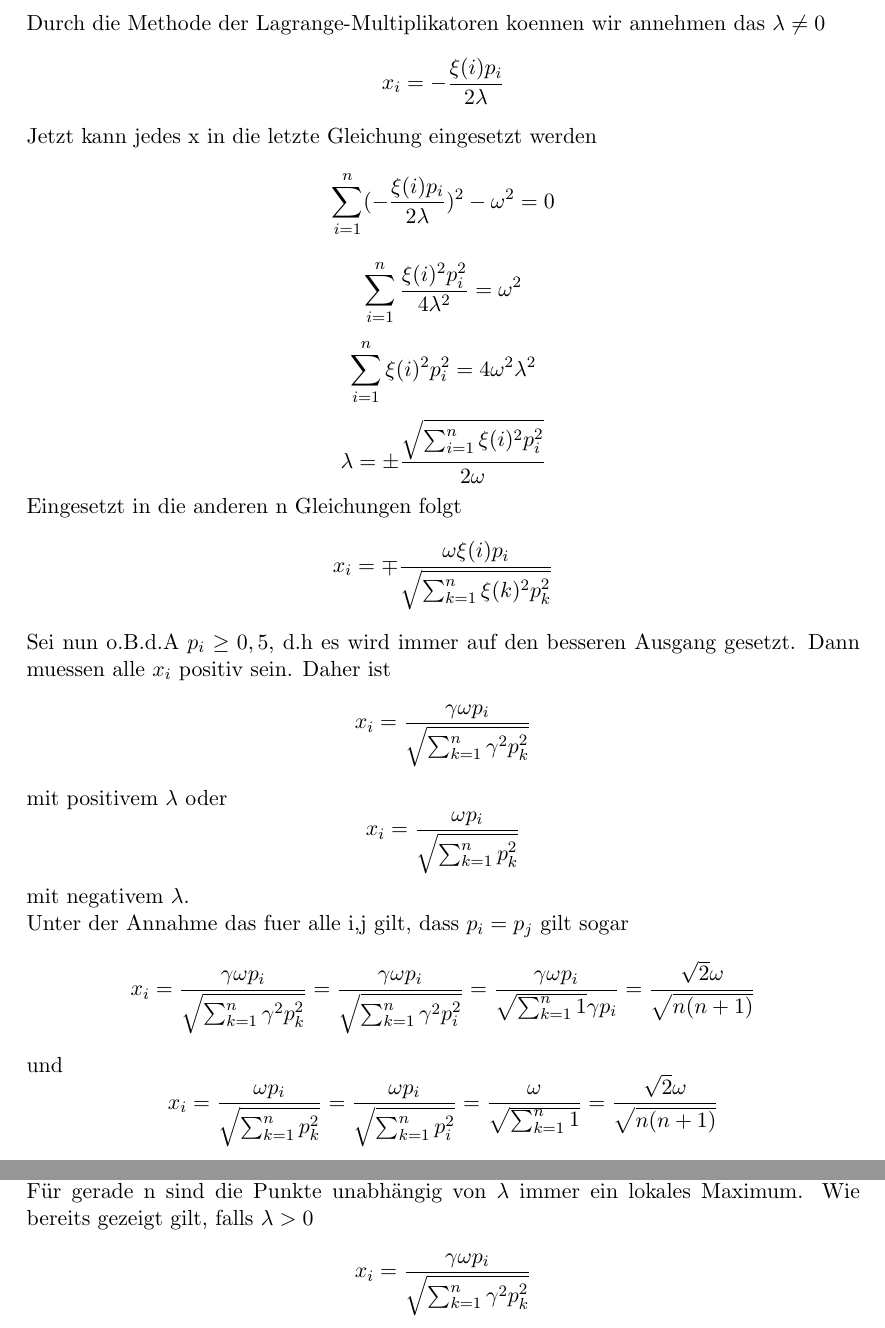
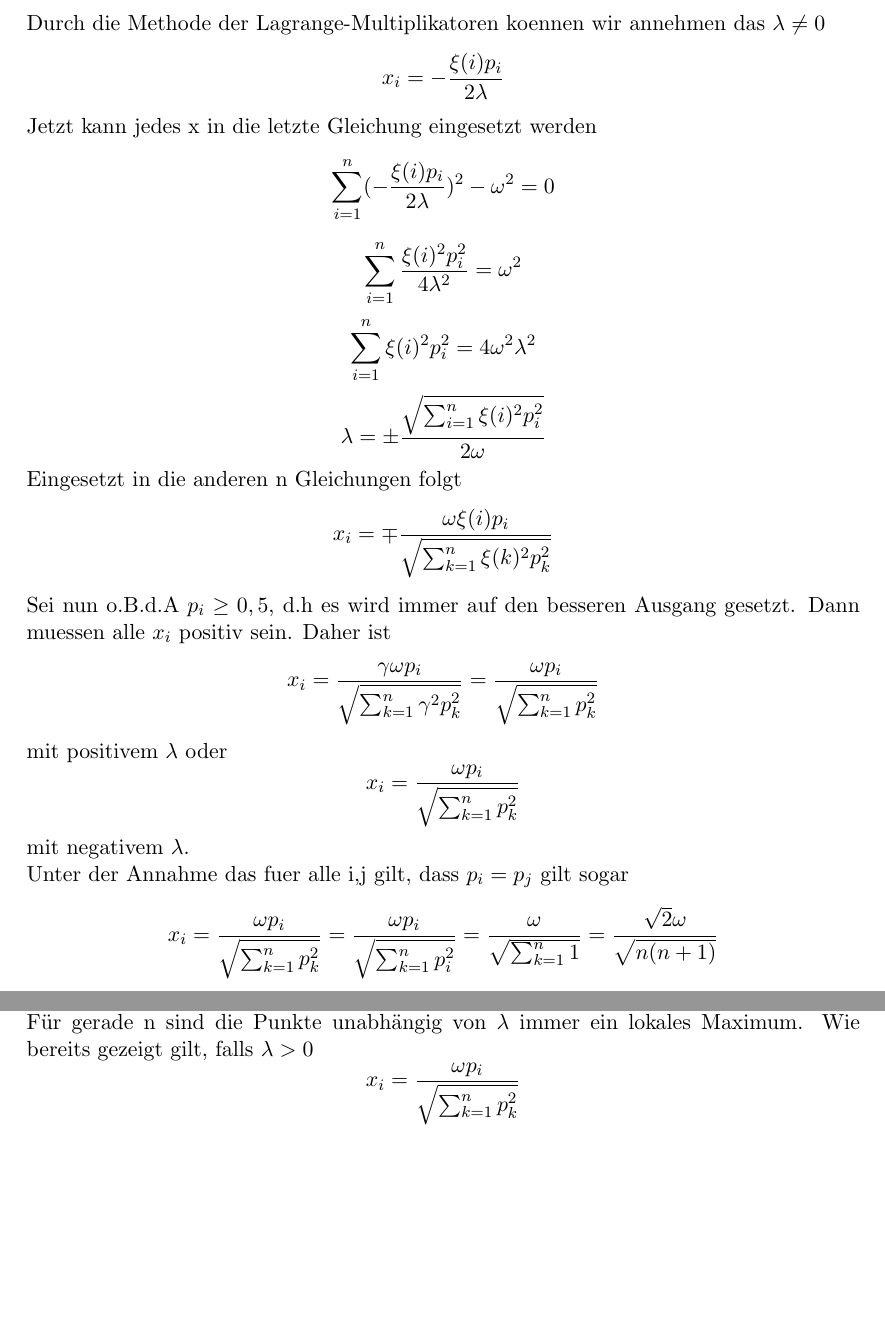
Before and after one commit to Aberchner/sigmazeta4711, a LaTeX document (textdocuments/Theoretische Ueberlegungen.tex): two parts of pages 3 and 5 of 5 before the commit and two parts of pages 3 and 4 of 4 after it, joined at a grey line, cut so that both start at the same text, the shorter picture padded with empty space. Compiled offline with pdfLaTeX.

Commit message:
kleiner bugfix

```diff
--- a/textdocuments/Theoretische Ueberlegungen.tex
+++ b/textdocuments/Theoretische Ueberlegungen.tex
@@ -72,6 +72,7 @@
 			Sei nun o.B.d.A \(p_{i}\geq0,5\), d.h es wird immer auf den besseren Ausgang gesetzt. Dann muessen alle \(x_{i}\) positiv sein. Daher ist
 			$$
 			x_{i}=\frac{\gamma\omega p_{i}}{\sqrt{\sum_{k=1}^{n}\gamma^2p_{k}^2}}
+			=\frac{\omega p_{i}}{\sqrt{\sum_{k=1}^{n}p_{k}^2}}
 			$$
 			mit positivem \(\lambda\) oder
 			$$
@@ -79,10 +80,6 @@
 			$$
 			mit negativem \(\lambda\). \\
 			Unter der Annahme das fuer alle i,j gilt, dass \(p_{i}=p_{j}\) gilt sogar
-			$$
-			x_{i}=\frac{\gamma\omega p_{i}}{\sqrt{\sum_{k=1}^{n}\gamma^2p_{k}^2}}=\frac{\gamma\omega p_{i}}{\sqrt{\sum_{k=1}^{n}\gamma^2p_{i}^2}}=\frac{\gamma\omega p_{i}}{\sqrt{\sum_{k=1}^{n}1}\gamma p_{i}}=\frac{\sqrt{2}\omega}{\sqrt{n(n+1)}}
-			$$
-			und
 			$$
 			x_{i}=\frac{\omega p_{i}}{\sqrt{\sum_{k=1}^{n}p_{k}^2}}=\frac{\omega p_{i}}{\sqrt{\sum_{k=1}^{n}p_{i}^2}}=\frac{\omega }{\sqrt{\sum_{k=1}^{n}1}}=\frac{\sqrt{2}\omega}{\sqrt{n(n+1)}}
 			$$\\
@@ -155,6 +152,6 @@
 			$\hfill\square$\\\\
 			Daraus folgt, dass die Punkte genau dann ein lokales Maximum sind, wenn \(\lambda>0\). Für gerade n sind die Punkte unabhängig von \(\lambda\) immer ein lokales Maximum. Wie bereits gezeigt gilt, falls \(\lambda>0\)
 			$$
-			x_{i}=\frac{\gamma\omega p_{i}}{\sqrt{\sum_{k=1}^{n}\gamma^2p_{k}^2}}
+			x_{i}=\frac{\omega p_{i}}{\sqrt{\sum_{k=1}^{n}p_{k}^2}}
 			$$
 \end{document}
```
